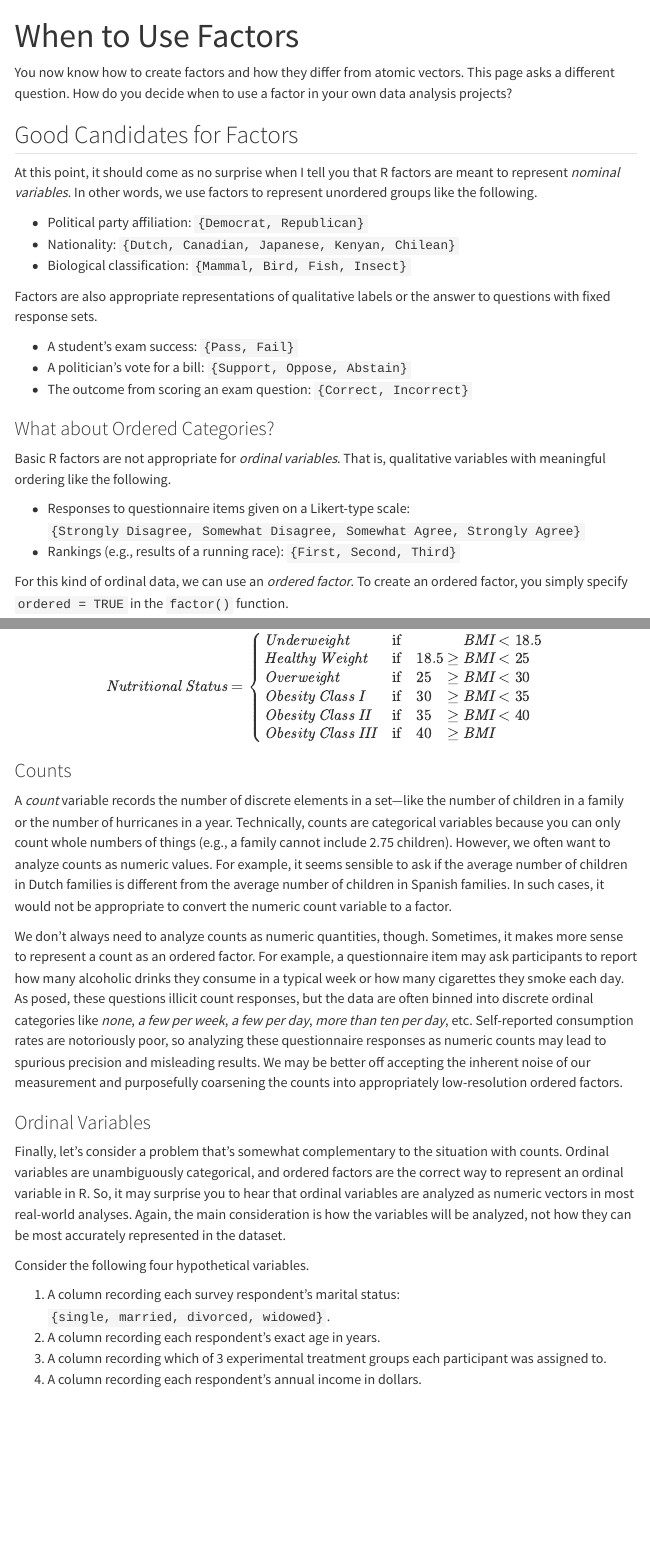
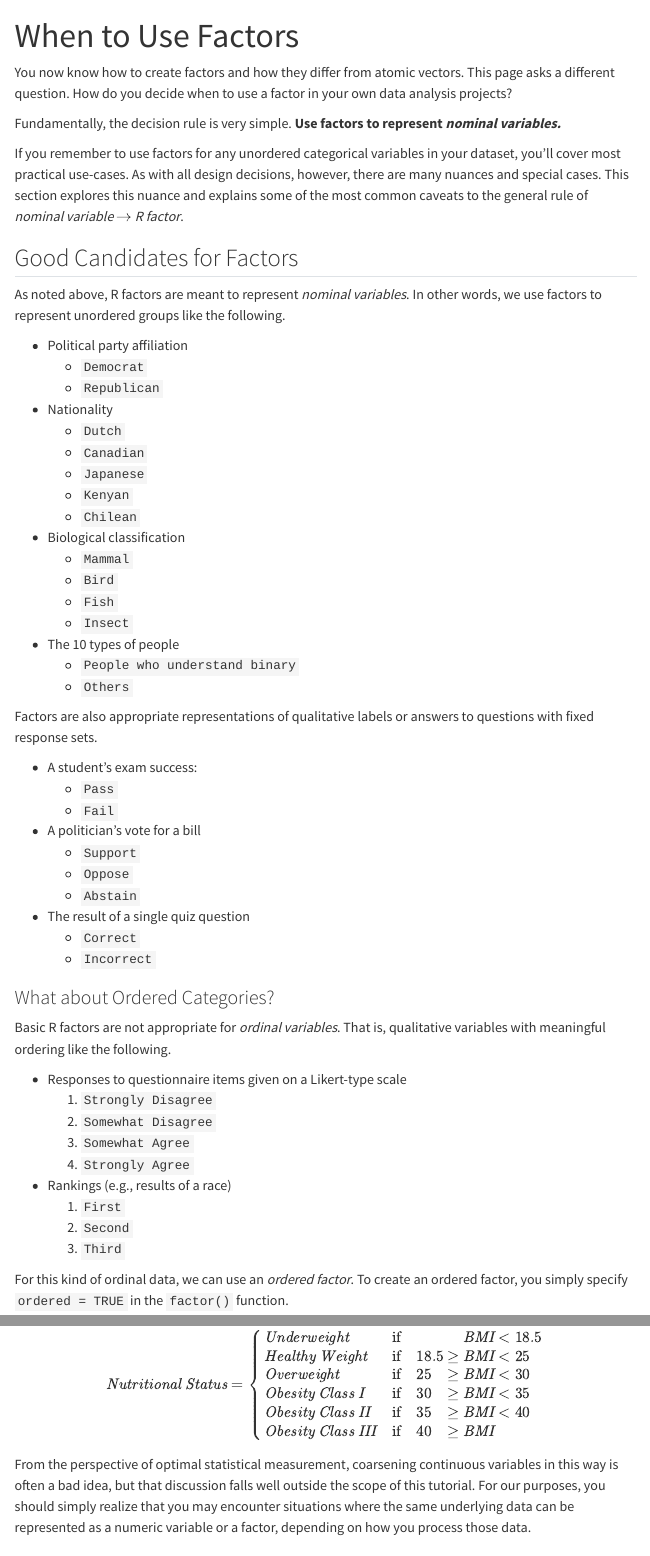
Before and after one commit to kylelang/osp-factors, a Quarto document (tutorials/factors/use_cases.qmd): the page in a window 1100 px wide, from its top, and a second part further down, joined at a grey line. Rendered offline with R 4.5, knitr and Pandoc in place of Quarto, with nearby package versions; code that draws random numbers runs with fixed seeds of ours; menus at the side of the page are left out.

Commit message:
finished first pass of use-cases page

```diff
--- a/tutorials/factors/use_cases.qmd
+++ b/tutorials/factors/use_cases.qmd
@@ -5,29 +5,76 @@
 You now know how to create factors and how they differ from atomic vectors. This page asks a different
 question. How do you decide when to use a factor in your own data analysis projects?
 
+::: going-further
+
+Fundamentally, the decision rule is very simple. **Use factors to represent *nominal variables.***
+
+If you remember to use factors for any unordered categorical variables in your dataset, you'll cover most practical
+use-cases. As with all design decisions, however, there are many nuances and special cases. This section explores this
+nuance and explains some of the most common caveats to the general rule of *nominal variable* $\rightarrow$ *R factor*.
+
+:::
+
 ## Good Candidates for Factors
 
-At this point, it should come as no surprise when I tell you that R factors are meant to represent *nominal variables*.
-In other words, we use factors to represent unordered groups like the following.
+<!--
+As noted above, R factors are meant to represent *nominal variables*. In other words, we use factors to represent
+unordered groups like the following.
 
 - Political party affiliation: `{Democrat, Republican}`
 - Nationality: `{Dutch, Canadian, Japanese, Kenyan, Chilean}`
 - Biological classification: `{Mammal, Bird, Fish, Insect}`
+- The 10 types of people: `{People who understand binary, Others}`
+-->
 
-Factors are also appropriate representations of qualitative labels or the answer to questions with fixed response sets.
+As noted above, R factors are meant to represent *nominal variables*. In other words, we use factors to represent
+unordered groups like the following.
 
-- A student's exam success: `{Pass, Fail}`
-- A politician's vote for a bill: `{Support, Oppose, Abstain}`
-- The outcome from scoring an exam question: `{Correct, Incorrect}`
+- Political party affiliation
+  - `Democrat`
+  - `Republican`
+- Nationality
+  - `Dutch`
+  - `Canadian`
+  - `Japanese`
+  - `Kenyan`
+  - `Chilean`
+- Biological classification
+  - `Mammal`
+  - `Bird`
+  - `Fish`
+  - `Insect`
+- The 10 types of people
+  - `People who understand binary`
+  - `Others`
+
+Factors are also appropriate representations of qualitative labels or answers to questions with fixed response sets.
+
+- A student's exam success:
+  - `Pass`
+  - `Fail`
+- A politician's vote for a bill
+  - `Support`
+  - `Oppose`
+  - `Abstain`
+- The result of a single quiz question
+  - `Correct`
+  - `Incorrect`
 
 ### What about Ordered Categories?
 
 Basic R factors are not appropriate for *ordinal variables*. That is, qualitative variables with meaningful ordering
 like the following.
 
-- Responses to questionnaire items given on a Likert-type scale: `{Strongly Disagree, Somewhat Disagree, Somewhat
-Agree, Strongly Agree}`
-- Rankings (e.g., results of a running race): `{First, Second, Third}`
+- Responses to questionnaire items given on a Likert-type scale
+  1. `Strongly Disagree`
+  1. `Somewhat Disagree`
+  1. `Somewhat Agree`
+  1. `Strongly Agree`
+- Rankings (e.g., results of a race)
+  1. `First`
+  1. `Second`
+  1. `Third`
 
 For this kind of ordinal data, we can use an *ordered factor*. To create an ordered factor, you simply specify `ordered
 = TRUE` in the `factor()` function.
@@ -119,6 +166,11 @@
 \end{align}
 $$
 
+From the perspective of optimal statistical measurement, coarsening continuous variables in this way is often a bad
+idea, but that discussion falls well outside the scope of this tutorial. For our purposes, you should simply realize
+that you may encounter situations where the same underlying data can be represented as a numeric variable or a factor,
+depending on how you process those data.
+
 ### Counts
 
 A *count* variable records the number of discrete elements in a set---like the number of children in a family or the
@@ -129,8 +181,3 @@
 to a factor.
 
 We don't always need to analyze counts as numeric quantities, though. Sometimes, it makes more sense to represent a
-count as an ordered factor. For example, a questionnaire item may ask participants to report how many alcoholic drinks
-they consume in a typical week or how many cigarettes they smoke each day. As posed, these questions illicit count
-responses, but the data are often binned into discrete ordinal categories like *none*, *a few per week*, *a few per
-day*, *more than ten per day*, etc. Self-reported consumption rates are notoriously poor, so analyzing these
-questionnaire responses as numeric counts may lead to spurious precision and misleading results. We may be better off
@@ -144 +193,0 @@
-surprise you to hear that ordinal variables are analyzed as numeric vectors in most real-world analyses. Again, the main
```
Also changed, not shown: docs/search.json, tutorials/factors/use_cases.qmd (60 more changed lines), 2 other files.
